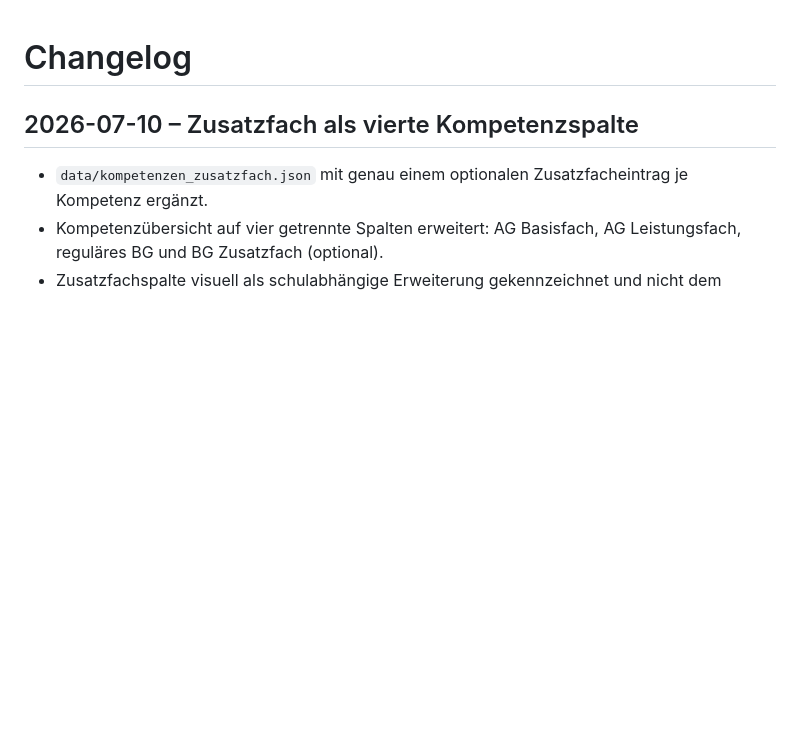
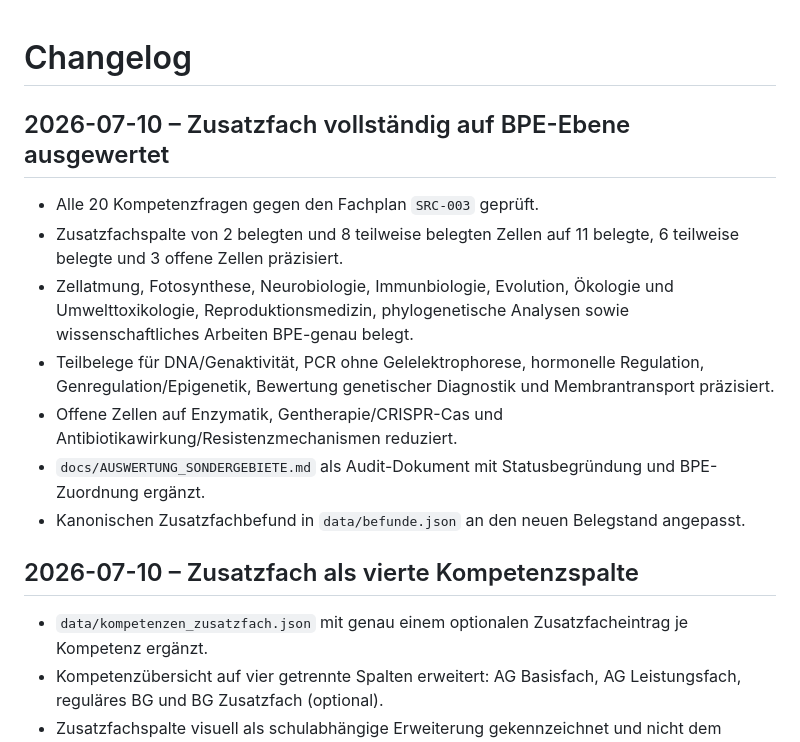
Before and after one commit to blaueBrause/biocompare, a Markdown page: docs/CHANGELOG.md, the part around the change. Drawn GitHub-style; blank space fills up the shorter version.

Commit message:
BPE-Auswertung des Zusatzfachs protokollieren

```diff
--- a/docs/CHANGELOG.md
+++ b/docs/CHANGELOG.md
@@ -1,4 +1,13 @@
 # Changelog
+
+## 2026-07-10 – Zusatzfach vollständig auf BPE-Ebene ausgewertet
+- Alle 20 Kompetenzfragen gegen den Fachplan `SRC-003` geprüft.
+- Zusatzfachspalte von 2 belegten und 8 teilweise belegten Zellen auf 11 belegte, 6 teilweise belegte und 3 offene Zellen präzisiert.
+- Zellatmung, Fotosynthese, Neurobiologie, Immunbiologie, Evolution, Ökologie und Umwelttoxikologie, Reproduktionsmedizin, phylogenetische Analysen sowie wissenschaftliches Arbeiten BPE-genau belegt.
+- Teilbelege für DNA/Genaktivität, PCR ohne Gelelektrophorese, hormonelle Regulation, Genregulation/Epigenetik, Bewertung genetischer Diagnostik und Membrantransport präzisiert.
+- Offene Zellen auf Enzymatik, Gentherapie/CRISPR-Cas und Antibiotikawirkung/Resistenzmechanismen reduziert.
+- `docs/AUSWERTUNG_SONDERGEBIETE.md` als Audit-Dokument mit Statusbegründung und BPE-Zuordnung ergänzt.
+- Kanonischen Zusatzfachbefund in `data/befunde.json` an den neuen Belegstand angepasst.
 
 ## 2026-07-10 – Zusatzfach als vierte Kompetenzspalte
 - `data/kompetenzen_zusatzfach.json` mit genau einem optionalen Zusatzfacheintrag je Kompetenz ergänzt.
```
